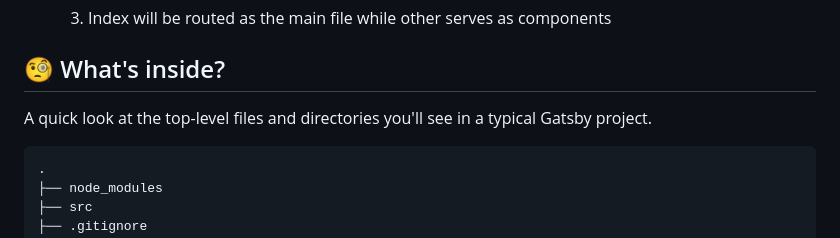
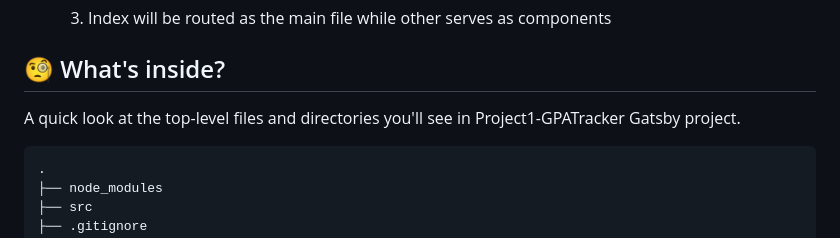
Before and after one commit to MinKhantKyaw5006/gpa, a Markdown page: README.md, the part around the change printed below. GitHub-like rendering.

Commit message:
Update README.md
updated readme

```diff
--- a/README.md
+++ b/README.md
@@ -48,7 +48,7 @@ The name of the project is simply 'gpa tracker' created as a web dev project 1.
 
 ## 🧐 What's inside?
 
-A quick look at the top-level files and directories you'll see in a typical Gatsby project.
+A quick look at the top-level files and directories you'll see in Project1-GPATracker Gatsby project.
 
     .
     ├── node_modules
```
Also changed, not shown: other parts of README.md (+1 -1 lines).
